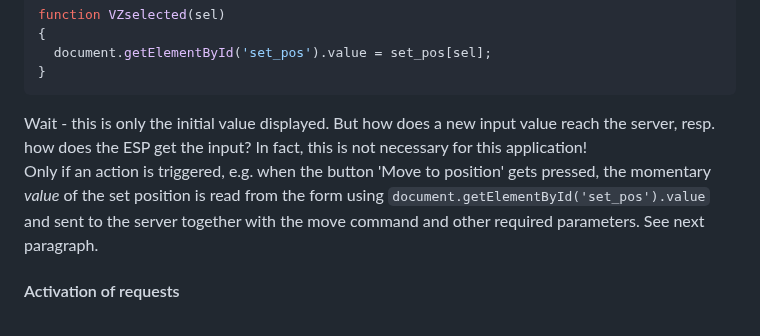
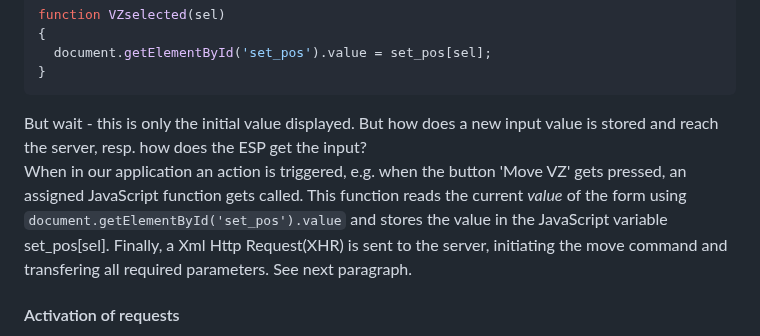
Before and after one commit to deklaus/OpenValveControl, a Markdown page: ESP-ValveControl/README.md, the part around the change. Drawn GitHub-style.

````diff
--- a/ESP-ValveControl/README.md
+++ b/ESP-ValveControl/README.md
@@ -85,11 +85,14 @@ function VZselected(sel)
   document.getElementById('set_pos').value = set_pos[sel];
 }
 ```
-Wait - this is only the initial value displayed. But how does a new input value reach the server,
-resp. how does the ESP get the input? In fact, this is not necessary for this application! <br>
-Only if an action is triggered, e.g. when the button 'Move to position' gets pressed, the momentary *value* of the
-set position is read from the form using ``` document.getElementById('set_pos').value ``` and sent to the
-server together with the move command and other required parameters. See next paragraph.
+But wait - this is only the initial value displayed. But how does a new input value is stored and reach
+the server, resp. how does the ESP get the input?<br>
+When in our application an action is triggered, e.g. when the button 'Move VZ' gets pressed, an assigned
+JavaScript function gets called. This function reads the current *value* of the form using
+``` document.getElementById('set_pos').value ``` and stores the value in the JavaScript variable
+set_pos[sel]. Finally, a Xml Http Request(XHR) is sent to the server, initiating the move command and
+transfering all required parameters.
+See next paragraph.
 
 #### Activation of requests
 In our application we want to initiate a request by pressing a button, e.g. to run the valve to a desired
````
